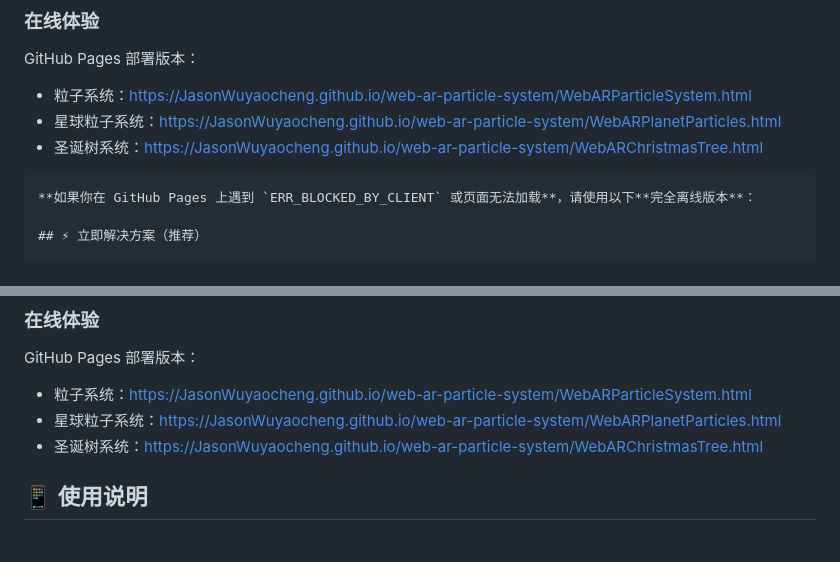
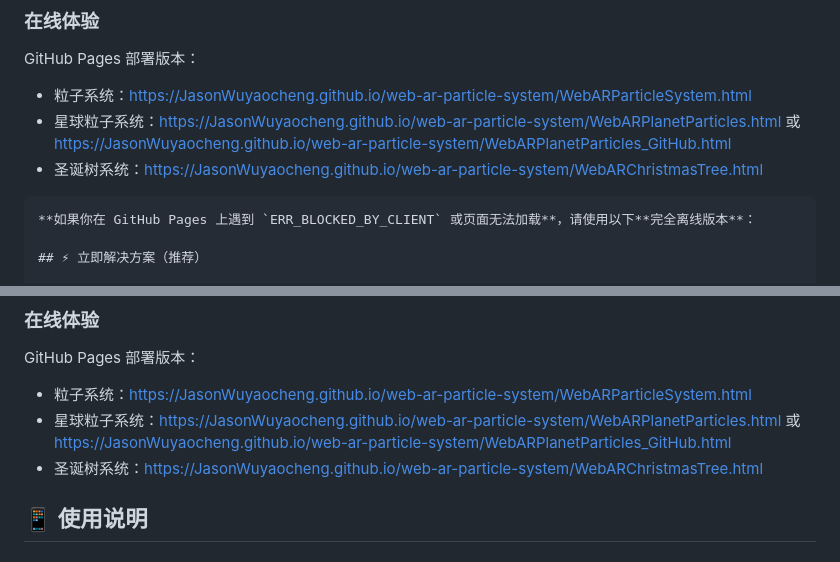
Before and after one commit to JasonWuyaocheng/web-ar-particle-system, a Markdown page: README.md, 2 parts joined by grey strips. GitHub-like rendering.

````diff
--- a/README.md
+++ b/README.md
@@ -4,9 +4,8 @@
 ### 在线体验
 GitHub Pages 部署版本：
 - 粒子系统：https://JasonWuyaocheng.github.io/web-ar-particle-system/WebARParticleSystem.html
-- 星球粒子系统：https://JasonWuyaocheng.github.io/web-ar-particle-system/WebARPlanetParticles.html
+- 星球粒子系统：https://JasonWuyaocheng.github.io/web-ar-particle-system/WebARPlanetParticles.html  或 https://JasonWuyaocheng.github.io/web-ar-particle-system/WebARPlanetParticles_GitHub.html
 - 圣诞树系统：https://JasonWuyaocheng.github.io/web-ar-particle-system/WebARChristmasTree.html
-
 ```
 **如果你在 GitHub Pages 上遇到 `ERR_BLOCKED_BY_CLIENT` 或页面无法加载**，请使用以下**完全离线版本**：
 
@@ -173,7 +172,7 @@ http-server -p 8000
 ### 在线体验
 GitHub Pages 部署版本：
 - 粒子系统：https://JasonWuyaocheng.github.io/web-ar-particle-system/WebARParticleSystem.html
-- 星球粒子系统：https://JasonWuyaocheng.github.io/web-ar-particle-system/WebARPlanetParticles.html
+- 星球粒子系统：https://JasonWuyaocheng.github.io/web-ar-particle-system/WebARPlanetParticles.html  或 https://JasonWuyaocheng.github.io/web-ar-particle-system/WebARPlanetParticles_GitHub.html
 - 圣诞树系统：https://JasonWuyaocheng.github.io/web-ar-particle-system/WebARChristmasTree.html
 
 ## 📱 使用说明
````
